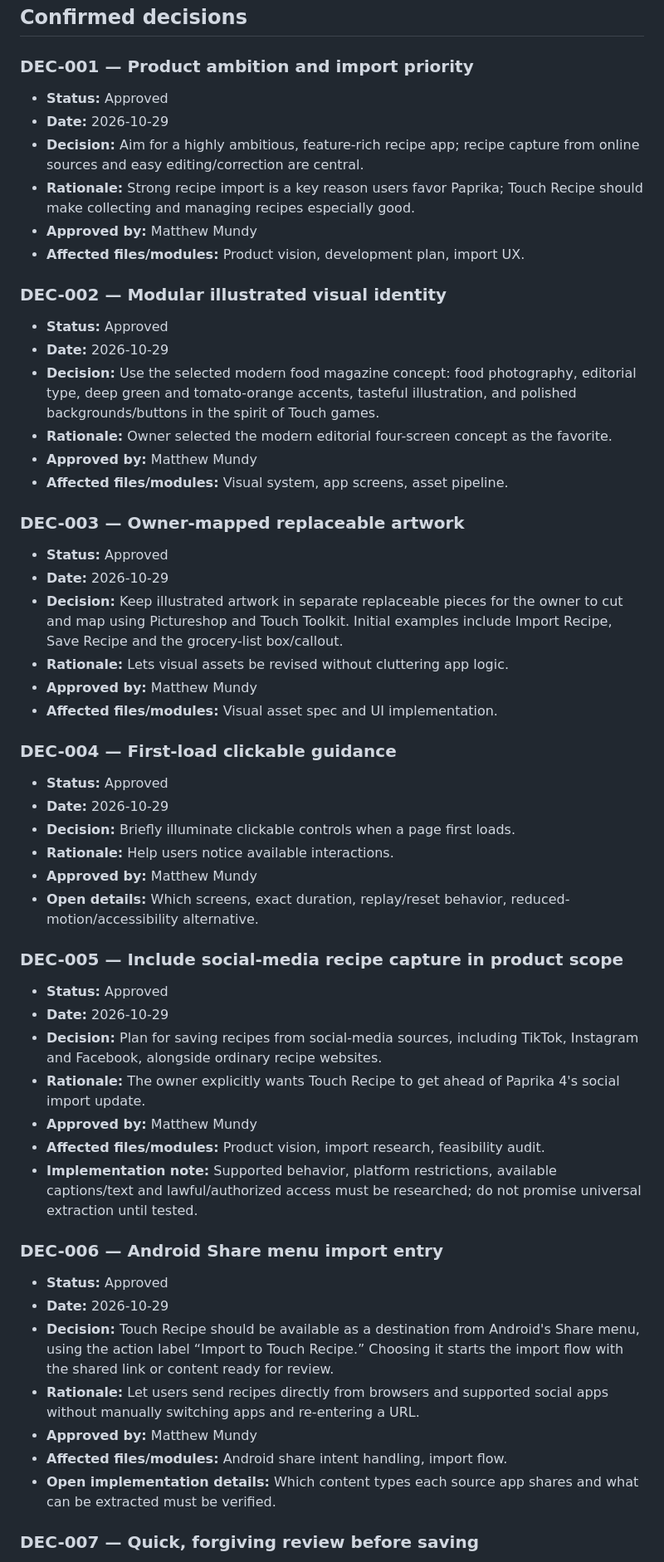
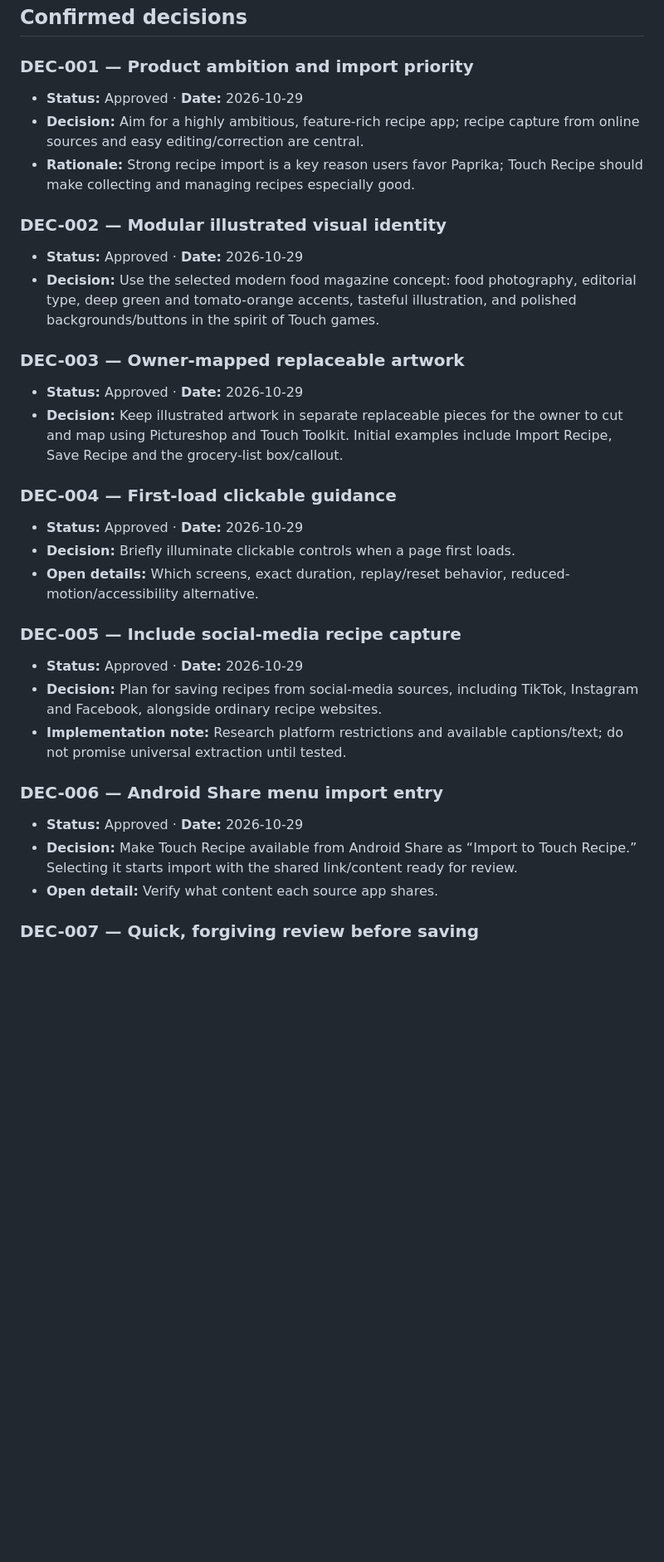
Before and after one commit to mrmundysr-sudo/Touch_Recipe, a Markdown page: docs/DECISIONS.md, the part around one of its changes. Shown at 83% size. GitHub-like rendering; blank space fills up the shorter version.

```diff
--- a/docs/DECISIONS.md
+++ b/docs/DECISIONS.md
@@ -5,53 +5,31 @@ Record confirmed choices separately from open proposals. Never rewrite history s
 ## Confirmed decisions
 
 ### DEC-001 — Product ambition and import priority
-- **Status:** Approved
-- **Date:** 2026-10-29
+- **Status:** Approved · **Date:** 2026-10-29
 - **Decision:** Aim for a highly ambitious, feature-rich recipe app; recipe capture from online sources and easy editing/correction are central.
 - **Rationale:** Strong recipe import is a key reason users favor Paprika; Touch Recipe should make collecting and managing recipes especially good.
-- **Approved by:** Matthew Mundy
-- **Affected files/modules:** Product vision, development plan, import UX.
 
 ### DEC-002 — Modular illustrated visual identity
-- **Status:** Approved
-- **Date:** 2026-10-29
+- **Status:** Approved · **Date:** 2026-10-29
 - **Decision:** Use the selected modern food magazine concept: food photography, editorial type, deep green and tomato-orange accents, tasteful illustration, and polished backgrounds/buttons in the spirit of Touch games.
-- **Rationale:** Owner selected the modern editorial four-screen concept as the favorite.
-- **Approved by:** Matthew Mundy
-- **Affected files/modules:** Visual system, app screens, asset pipeline.
 
 ### DEC-003 — Owner-mapped replaceable artwork
-- **Status:** Approved
-- **Date:** 2026-10-29
+- **Status:** Approved · **Date:** 2026-10-29
 - **Decision:** Keep illustrated artwork in separate replaceable pieces for the owner to cut and map using Pictureshop and Touch Toolkit. Initial examples include Import Recipe, Save Recipe and the grocery-list box/callout.
-- **Rationale:** Lets visual assets be revised without cluttering app logic.
-- **Approved by:** Matthew Mundy
-- **Affected files/modules:** Visual asset spec and UI implementation.
 
 ### DEC-004 — First-load clickable guidance
-- **Status:** Approved
-- **Date:** 2026-10-29
+- **Status:** Approved · **Date:** 2026-10-29
 - **Decision:** Briefly illuminate clickable controls when a page first loads.
-- **Rationale:** Help users notice available interactions.
-- **Approved by:** Matthew Mundy
 - **Open details:** Which screens, exact duration, replay/reset behavior, reduced-motion/accessibility alternative.
 
-### DEC-005 — Include social-media recipe capture in product scope
-- **Status:** Approved
-- **Date:** 2026-10-29
+### DEC-005 — Include social-media recipe capture
+- **Status:** Approved · **Date:** 2026-10-29
 - **Decision:** Plan for saving recipes from social-media sources, including TikTok, Instagram and Facebook, alongside ordinary recipe websites.
-- **Rationale:** The owner explicitly wants Touch Recipe to get ahead of Paprika 4's social import update.
-- **Approved by:** Matthew Mundy
-- **Affected files/modules:** Product vision, import research, feasibility audit.
-- **Implementation note:** Supported behavior, platform restrictions, available captions/text and lawful/authorized access must be researched; do not promise universal extraction until tested.
+- **Implementation note:** Research platform restrictions and available captions/text; do not promise universal extraction until tested.
 
 ### DEC-006 — Android Share menu import entry
-- **Status:** Approved
-- **Date:** 2026-10-29
-- **Decision:** Touch Recipe should be available as a destination from Android's Share menu, using the action label “Import to Touch Recipe.” Choosing it starts the import flow with the shared link or content ready for review.
-- **Rationale:** Let users send recipes directly from browsers and supported social apps without manually switching apps and re-entering a URL.
-- **Approved by:** Matthew Mundy
-- **Affected files/modules:** Android share intent handling, import flow.
-- **Open implementation details:** Which content types each source app shares and what can be extracted must be verified.
+- **Status:** Approved · **Date:** 2026-10-29
+- **Decision:** Make Touch Recipe available from Android Share as “Import to Touch Recipe.” Selecting it starts import with the shared link/content ready for review.
+- **Open detail:** Verify what content each source app shares.
 
 ### DEC-007 — Quick, forgiving review before saving
```
Also changed, not shown: other parts of docs/DECISIONS.md (+19 -27 lines).
